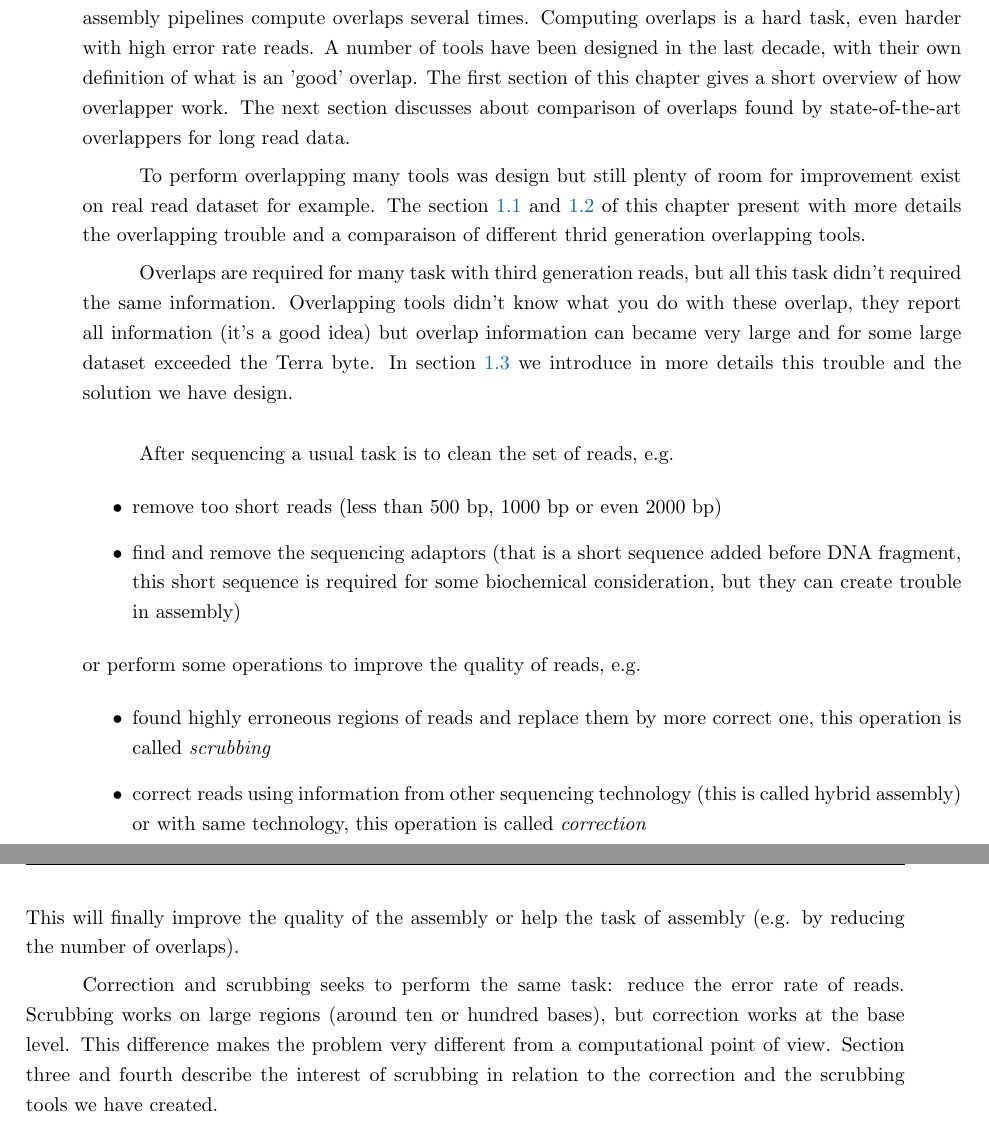
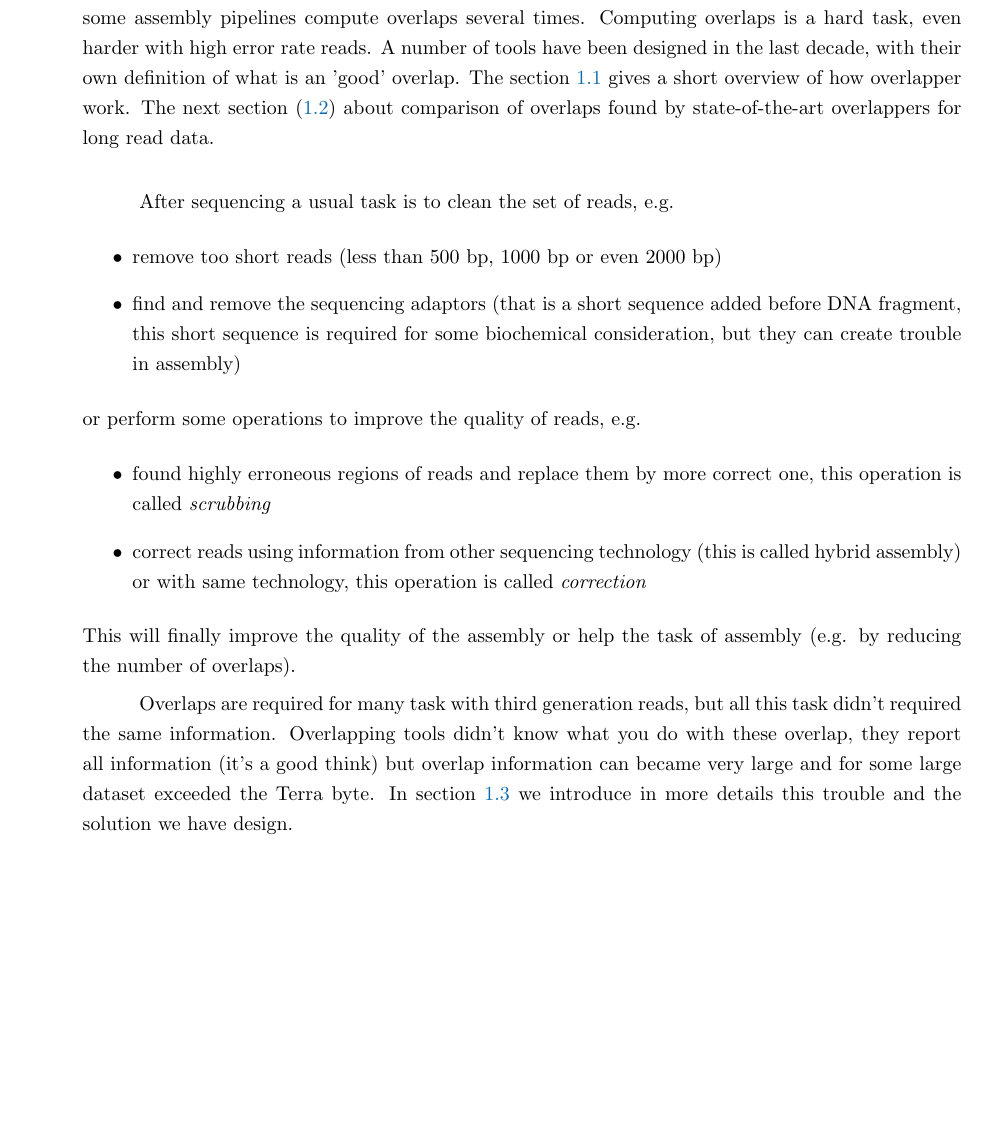
Before and after one commit to natir/thesis, a LaTeX document (preassembly.tex): two parts of pages 1 and 2 of 15 before the commit and part of page 1 of 15 after it, the two joined at a grey line, cut so that both start at the same text, the shorter picture padded with empty space. Compiled offline with pdfLaTeX.

Commit message:
Updates from Overleaf

```diff
--- a/preassembly.tex
+++ b/preassembly.tex
@@ -4,11 +4,7 @@
 
 \chapter{Preassembly}\label{chapter:preassembly}
 
-A key concept of assembly is the detection of overlaps between reads. Computing overlaps is done before an assembly algorithm is applied and can thus be considered as a preassembly task, even if some assembly pipelines compute overlaps several times. Computing overlaps is a hard task, even harder with high error rate reads. A number of tools have been designed in the last decade, with their own definition of what is an 'good' overlap. The first section of this chapter gives a short overview of how overlapper work. The next section discusses about comparison of overlaps found by state-of-the-art overlappers for long read data.
-
-To perform overlapping many tools was design but still plenty of room for improvement exist on real read dataset for example. The section \ref{sec:preasm:ovl} and \ref{sec:preasm:blog_post} of this chapter present with more details the overlapping trouble and a comparaison of different thrid generation overlapping tools.
-
-Overlaps are required for many task with third generation reads, but all this task didn't required the same information. Overlapping tools didn't know what you do with these overlap, they report all information (it's a good idea) but overlap information can became very large and for some large dataset exceeded the Terra byte. In section \ref{sec:preasm:intro_fpa} we introduce in more details this trouble and the solution we have design.
+A key concept of assembly is the detection of overlaps between reads. Computing overlaps is done before an assembly algorithm is applied and can thus be considered as a preassembly task, even if some assembly pipelines compute overlaps several times. Computing overlaps is a hard task, even harder with high error rate reads. A number of tools have been designed in the last decade, with their own definition of what is an 'good' overlap. The section \ref{sec:preasm:ovl} gives a short overview of how overlapper work. The next section (\ref{sec:preasm:blog_post}) about comparison of overlaps found by state-of-the-art overlappers for long read data.
 
 \bigskip
 
@@ -24,7 +20,7 @@ or perform some operations to improve the quality of reads, e.g.
 \end{itemize}
 This will finally improve the quality of the assembly or help the task of assembly (e.g. by reducing the number of overlaps).
 
-Correction and scrubbing seeks to perform the same task: reduce the error rate of reads. Scrubbing works on large regions (around ten or hundred bases), but correction works at the base level. This difference makes the problem very different from a computational point of view. Section three and fourth describe the interest of scrubbing in relation to the correction and the scrubbing tools we have created.
+Overlaps are required for many task with third generation reads, but all this task didn't required the same information. Overlapping tools didn't know what you do with these overlap, they report all information (it's a good think) but overlap information can became very large and for some large dataset exceeded the Terra byte. In section \ref{sec:preasm:intro_fpa} we introduce in more details this trouble and the solution we have design.
 
 Correction and scrubbing seeks to perform the same target, reduce the error rate of reads, scrubbing work on large region (around ten or hundred base), and correction work at the level of one base. This difference of scale create an important difference in term of computation time and memory usage. But this difference can also have an impact on variant information. Section \ref{sec:preasm:yacrd} describe the interest of scrubbing in relation to the correction.
 
```
